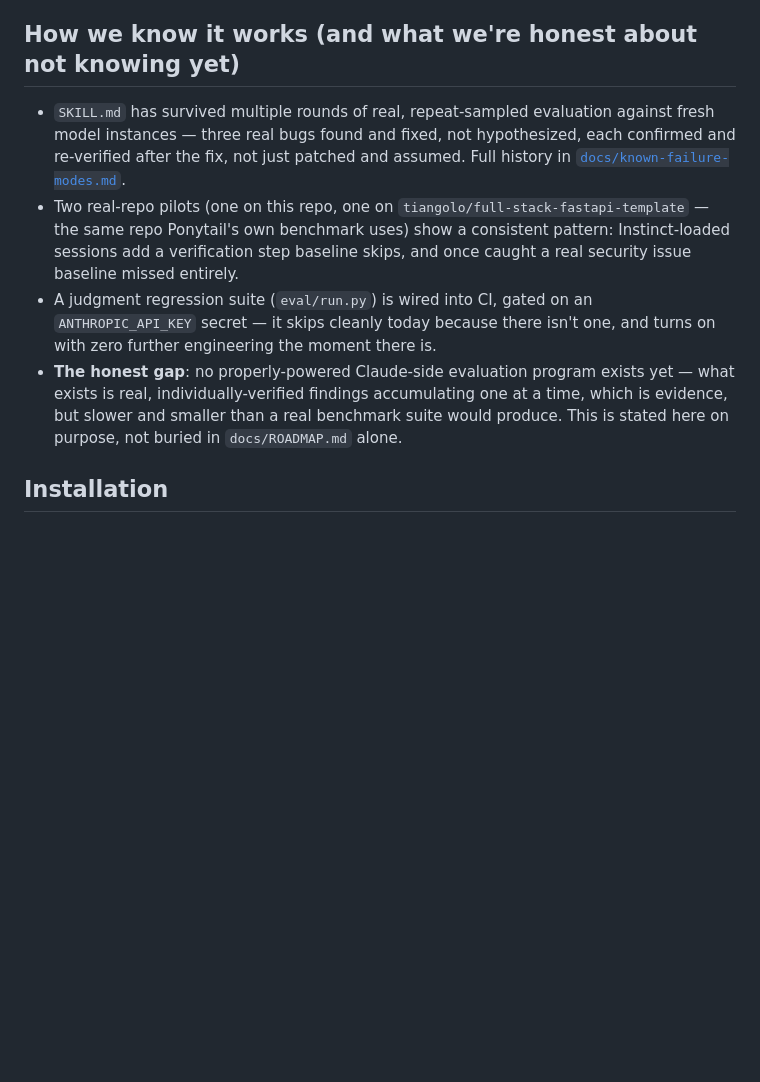
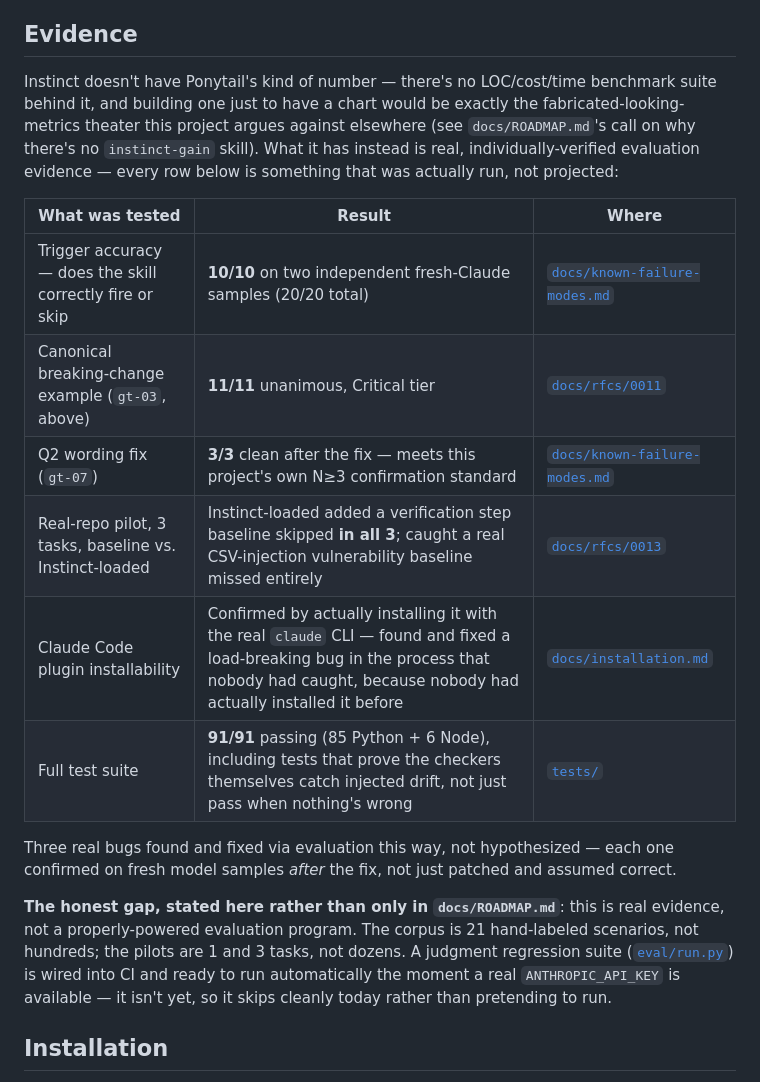
Before and after one commit to bhouvana/Instinct, a Markdown page: README.md, the part around one of its changes. Drawn GitHub-style; blank space fills up the shorter version.

Commit message:
README: add a real worked example and a data-forward Evidence section
Mirrors the structural role of Ponytail's "Before/after" and "Numbers"
sections without cloning their content, since Instinct has no equivalent
benchmark suite to draw numbers from.

"The Gate in action" walks the project's own canonical Critical-tier
example (gt-03) end to end — Q1/Q2/Q3, the tier it lands on, and why —
using the exact scenario that's also the strongest real evidence in the
corpus (11/11 unanimous fresh-Claude samples after two real wording bugs
were found and fixed on it).

"Evidence" replaces the prose-only "How we know it works" with a table:
trigger accuracy, gt-03's N=11, gt-07's Q2 fix at N=3, the 3-task real-repo
pilot's concrete findings, the Claude Code plugin bug found by actually
installing it, and the real 91-test suite. Every number in it is one
already established and verified earlier this session, not new claims —
this just gives them the same visual weight Ponytail gives its own
numbers, while keeping the honest-gap disclosure (no properly-powered
evaluation program yet) as prominent as before, not buried to make the
section look more finished than it is.

Verified every new path reference resolves (tests/test_doc_file_references.py)
and the full suite still passes (91/91).

```diff
--- a/README.md
+++ b/README.md
@@ -136,26 +163,36 @@ from a documented contract, not run against real host software from this
 environment) for every host — that distinction is maintained deliberately,
 not glossed over.
 
-## How we know it works (and what we're honest about not knowing yet)
+## Evidence
 
-- `SKILL.md` has survived multiple rounds of real, repeat-sampled
-  evaluation against fresh model instances — three real bugs found and
-  fixed, not hypothesized, each confirmed and re-verified after the fix,
-  not just patched and assumed. Full history in
-  [`docs/known-failure-modes.md`](docs/known-failure-modes.md).
-- Two real-repo pilots (one on this repo, one on
-  `tiangolo/full-stack-fastapi-template` — the same repo Ponytail's own
-  benchmark uses) show a consistent pattern: Instinct-loaded sessions add a
-  verification step baseline skips, and once caught a real security issue
-  baseline missed entirely.
-- A judgment regression suite (`eval/run.py`) is wired into CI, gated on an
-  `ANTHROPIC_API_KEY` secret — it skips cleanly today because there isn't
-  one, and turns on with zero further engineering the moment there is.
-- **The honest gap**: no properly-powered Claude-side evaluation program
-  exists yet — what exists is real, individually-verified findings
-  accumulating one at a time, which is evidence, but slower and smaller
-  than a real benchmark suite would produce. This is stated here on
-  purpose, not buried in `docs/ROADMAP.md` alone.
+Instinct doesn't have Ponytail's kind of number — there's no LOC/cost/time
+benchmark suite behind it, and building one just to have a chart would be
+exactly the fabricated-looking-metrics theater this project argues
+against elsewhere (see `docs/ROADMAP.md`'s call on why there's no
+`instinct-gain` skill). What it has instead is real, individually-verified
+evaluation evidence — every row below is something that was actually run,
+not projected:
+
+| What was tested | Result | Where |
+|---|---|---|
+| Trigger accuracy — does the skill correctly fire or skip | **10/10** on two independent fresh-Claude samples (20/20 total) | [`docs/known-failure-modes.md`](docs/known-failure-modes.md) |
+| Canonical breaking-change example (`gt-03`, above) | **11/11** unanimous, Critical tier | [`docs/rfcs/0011`](docs/rfcs/0011-gt03-resolution.md) |
+| Q2 wording fix (`gt-07`) | **3/3** clean after the fix — meets this project's own N≥3 confirmation standard | [`docs/known-failure-modes.md`](docs/known-failure-modes.md) |
+| Real-repo pilot, 3 tasks, baseline vs. Instinct-loaded | Instinct-loaded added a verification step baseline skipped **in all 3**; caught a real CSV-injection vulnerability baseline missed entirely | [`docs/rfcs/0013`](docs/rfcs/0013-real-repo-pilot.md) |
+| Claude Code plugin installability | Confirmed by actually installing it with the real `claude` CLI — found and fixed a load-breaking bug in the process that nobody had caught, because nobody had actually installed it before | [`docs/installation.md`](docs/installation.md) |
+| Full test suite | **91/91** passing (85 Python + 6 Node), including tests that prove the checkers themselves catch injected drift, not just pass when nothing's wrong | [`tests/`](tests/) |
+
+Three real bugs found and fixed via evaluation this way, not hypothesized
+— each one confirmed on fresh model samples *after* the fix, not just
+patched and assumed correct.
+
+**The honest gap, stated here rather than only in `docs/ROADMAP.md`**:
+this is real evidence, not a properly-powered evaluation program. The
+corpus is 21 hand-labeled scenarios, not hundreds; the pilots are 1 and 3
+tasks, not dozens. A judgment regression suite
+([`eval/run.py`](eval/run.py)) is wired into CI and ready to run
+automatically the moment a real `ANTHROPIC_API_KEY` is available — it
+isn't yet, so it skips cleanly today rather than pretending to run.
 
 ## Installation
 
```
Also changed, not shown: other parts of README.md (+27 -0 lines).
